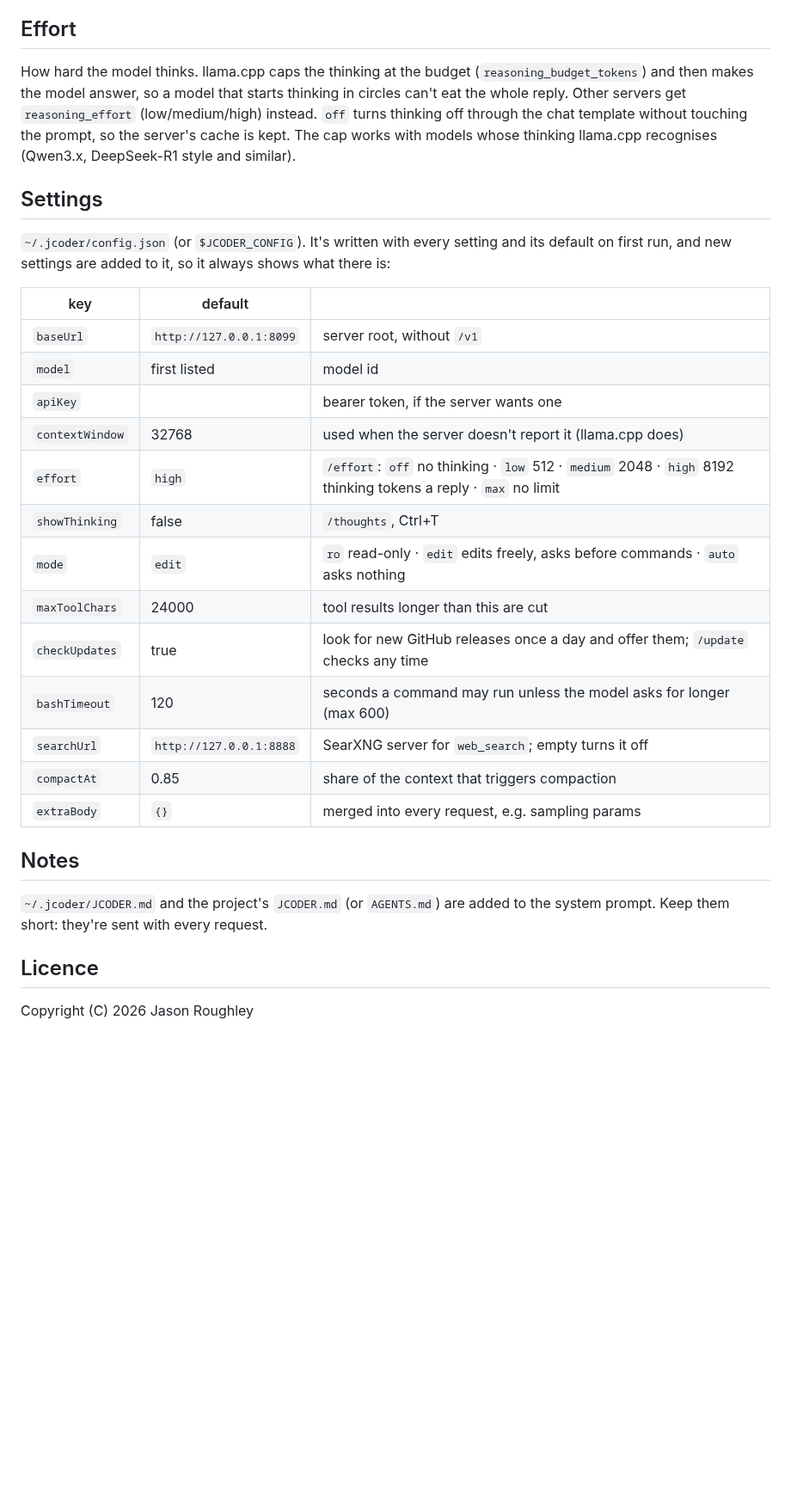
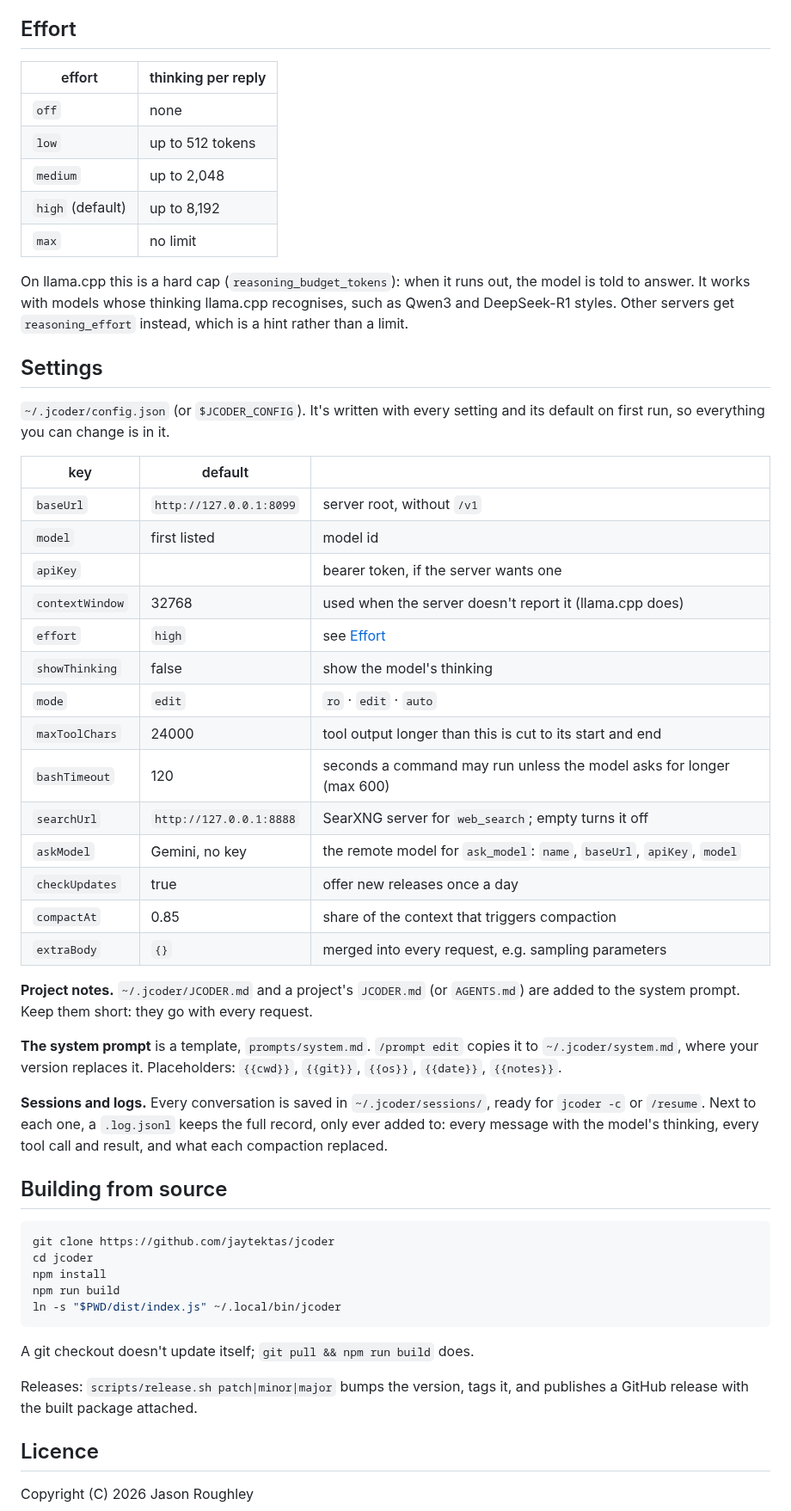
Before and after one commit to jaytektas/jcoder, a Markdown page: README.md, the part around one of its changes. Shown at 86% size. Rendered like a GitHub page; blank space fills up the shorter version.

````diff
--- a/README.md
+++ b/README.md
@@ -87,19 +140,23 @@ Changes take effect in a new conversation.
 
 ## Effort
 
-How hard the model thinks. llama.cpp caps the thinking at the budget
-(`reasoning_budget_tokens`) and then makes the model answer, so a model
-that starts thinking in circles can't eat the whole reply. Other servers
-get `reasoning_effort` (low/medium/high) instead. `off` turns thinking off
-through the chat template without touching the prompt, so the server's
-cache is kept. The cap works with models whose thinking llama.cpp
-recognises (Qwen3.x, DeepSeek-R1 style and similar).
+| effort | thinking per reply |
+|---|---|
+| `off` | none |
+| `low` | up to 512 tokens |
+| `medium` | up to 2,048 |
+| `high` (default) | up to 8,192 |
+| `max` | no limit |
+
+On llama.cpp this is a hard cap (`reasoning_budget_tokens`): when it runs
+out, the model is told to answer. It works with models whose thinking
+llama.cpp recognises, such as Qwen3 and DeepSeek-R1 styles. Other servers
+get `reasoning_effort` instead, which is a hint rather than a limit.
 
 ## Settings
 
 `~/.jcoder/config.json` (or `$JCODER_CONFIG`). It's written with every
-setting and its default on first run, and new settings are added to it, so
-it always shows what there is:
+setting and its default on first run, so everything you can change is in it.
 
 | key | default | |
 |---|---|---|
@@ -107,20 +164,44 @@ it always shows what there is:
 | `model` | first listed | model id |
 | `apiKey` | | bearer token, if the server wants one |
 | `contextWindow` | 32768 | used when the server doesn't report it (llama.cpp does) |
-| `effort` | `high` | `/effort`: `off` no thinking · `low` 512 · `medium` 2048 · `high` 8192 thinking tokens a reply · `max` no limit |
-| `showThinking` | false | `/thoughts`, Ctrl+T |
-| `mode` | `edit` | `ro` read-only · `edit` edits freely, asks before commands · `auto` asks nothing |
-| `maxToolChars` | 24000 | tool results longer than this are cut |
-| `checkUpdates` | true | look for new GitHub releases once a day and offer them; `/update` checks any time |
+| `effort` | `high` | see [Effort](#effort) |
+| `showThinking` | false | show the model's thinking |
+| `mode` | `edit` | `ro` · `edit` · `auto` |
+| `maxToolChars` | 24000 | tool output longer than this is cut to its start and end |
 | `bashTimeout` | 120 | seconds a command may run unless the model asks for longer (max 600) |
 | `searchUrl` | `http://127.0.0.1:8888` | SearXNG server for `web_search`; empty turns it off |
+| `askModel` | Gemini, no key | the remote model for `ask_model`: `name`, `baseUrl`, `apiKey`, `model` |
+| `checkUpdates` | true | offer new releases once a day |
 | `compactAt` | 0.85 | share of the context that triggers compaction |
-| `extraBody` | `{}` | merged into every request, e.g. sampling params |
+| `extraBody` | `{}` | merged into every request, e.g. sampling parameters |
 
-## Notes
+**Project notes.** `~/.jcoder/JCODER.md` and a project's `JCODER.md` (or
+`AGENTS.md`) are added to the system prompt. Keep them short: they go with
+every request.
 
-`~/.jcoder/JCODER.md` and the project's `JCODER.md` (or `AGENTS.md`) are
-added to the system prompt. Keep them short: they're sent with every request.
+**The system prompt** is a template, `prompts/system.md`. `/prompt edit`
+copies it to `~/.jcoder/system.md`, where your version replaces it.
+Placeholders: `{{cwd}}`, `{{git}}`, `{{os}}`, `{{date}}`, `{{notes}}`.
+
+**Sessions and logs.** Every conversation is saved in `~/.jcoder/sessions/`,
+ready for `jcoder -c` or `/resume`. Next to each one, a `.log.jsonl` keeps
+the full record, only ever added to: every message with the model's
+thinking, every tool call and result, and what each compaction replaced.
+
+## Building from source
+
+```sh
+git clone https://github.com/jaytektas/jcoder
+cd jcoder
+npm install
+npm run build
+ln -s "$PWD/dist/index.js" ~/.local/bin/jcoder
+```
+
+A git checkout doesn't update itself; `git pull && npm run build` does.
+
+Releases: `scripts/release.sh patch|minor|major` bumps the version, tags it,
+and publishes a GitHub release with the built package attached.
 
 ## Licence
 
````
Also changed, not shown: other parts of README.md (+124 -71 lines), docs/session.png (added), docs/start.png (added), 3 other files.
